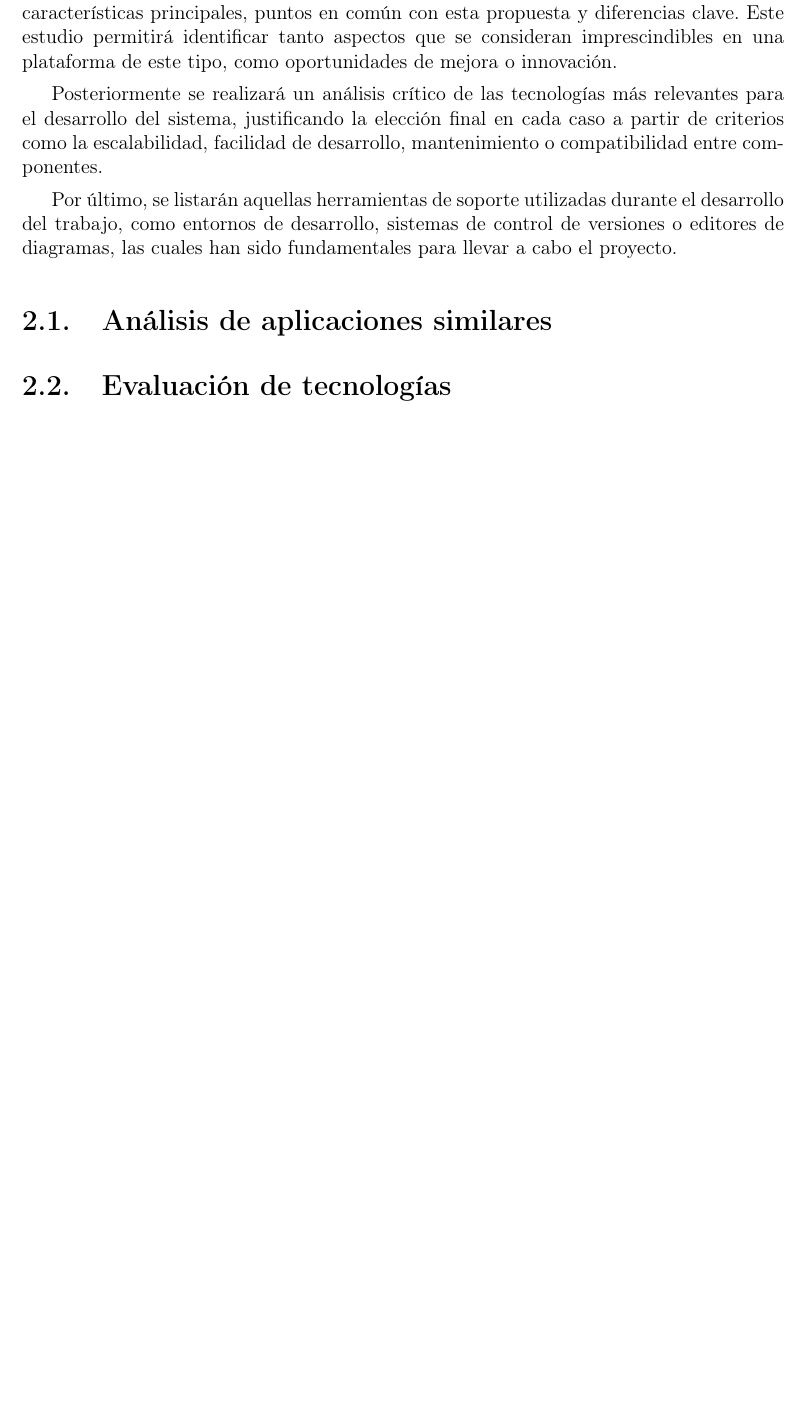
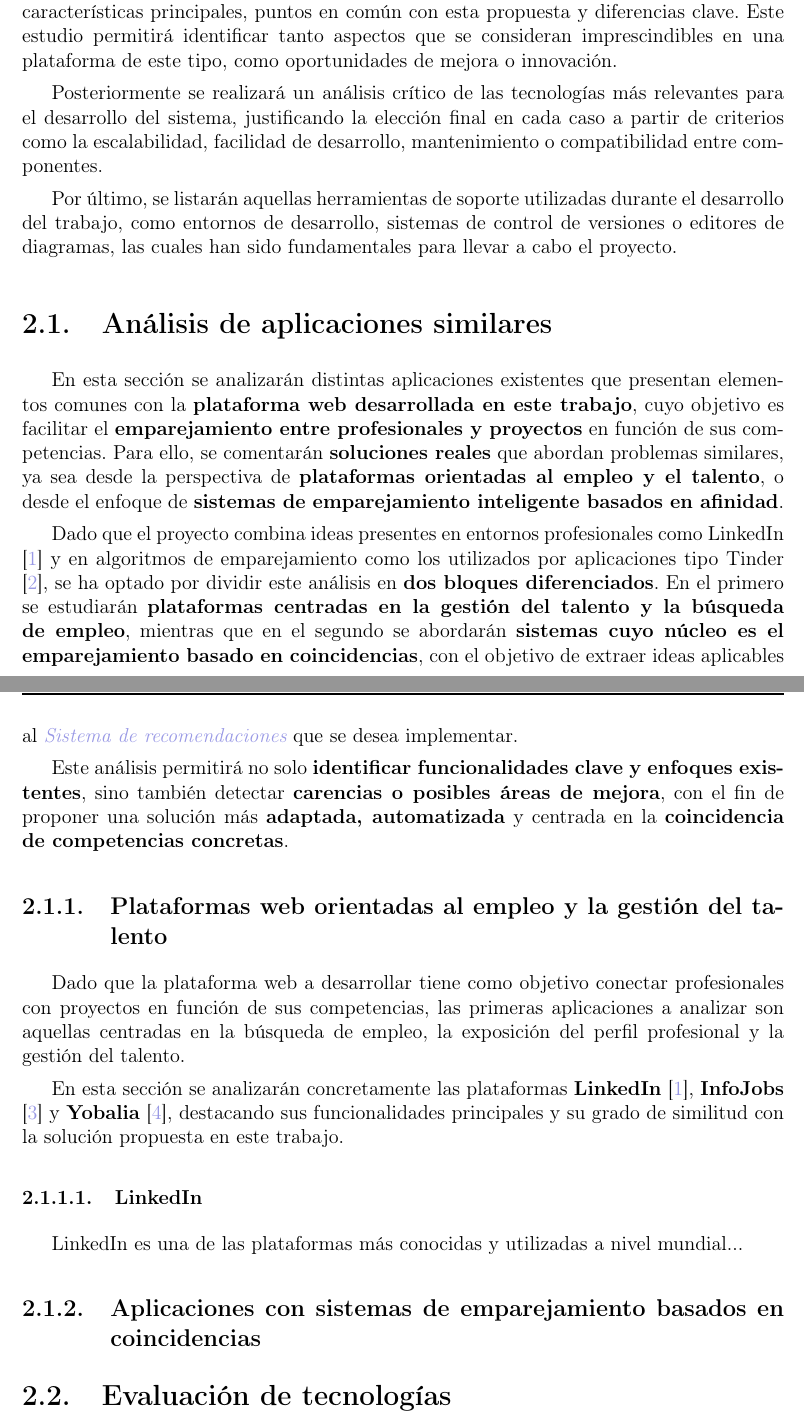
Before and after one commit to javileon01/TFG_JAVIER_LEON, a LaTeX document (MEMORIA/main.tex, which reads MEMORIA/tex/acronimos-terminos.tex, MEMORIA/tex/estado_arte.tex): part of page 25 of 49 before the commit and two parts of pages 25 and 26 of 49 after it, the two joined at a grey line, cut so that both start at the same text, the shorter picture padded with empty space. Compiled offline with pdfLaTeX.

Commit message:
Capítulo 2: avances en estructura, bibliografía y glosario.

```diff
--- a/MEMORIA/main.tex
+++ b/MEMORIA/main.tex
@@ -34,6 +34,8 @@
 \convocatoria{Julio 2025}
 
 \addbibresource{references.bib}
+
+\setcounter{secnumdepth}{4}
 
 \makeatletter
 
--- a/MEMORIA/tex/acronimos-terminos.tex
+++ b/MEMORIA/tex/acronimos-terminos.tex
@@ -9,10 +9,15 @@
 \newacronym[\glsshortpluralkey=SSGGBBDD]{sgbd}{SGBD}{Sistema de Gestión de Base de Datos}
 \newacronym{nist}{NIST}{National Institute of Standards and Technology}
 
-
+% Dual entries (acrónimo + descripción)
 \newdualentry{html5}{HTML5}{HyperText Markup Language 5.0}{Ultima versión de \Gls{html}}
 
+% Términos
 \newglossaryentry{middleware}{
 	name={\it Middleware},
 	description={Software que se encuentra entre el sistema operativo y las aplicaciones que funcionan sobre él}
 }
+\newglossaryentry{recomendaciones}{
+  name={\it Sistema de recomendaciones},
+  description={Mecanismo que sugiere elementos (proyectos o usuarios) en función de similitudes, coincidencias o preferencias}
+}
--- a/MEMORIA/tex/estado_arte.tex
+++ b/MEMORIA/tex/estado_arte.tex
@@ -28,6 +28,41 @@ de diagramas, las cuales han sido fundamentales para llevar a cabo el proyecto.
 
 \section{Análisis de aplicaciones similares}
 % Qué aplicaciones similares hay y en qué se diferencia de ellas la propuesta
+En esta sección se analizarán distintas aplicaciones existentes que presentan elementos
+comunes con la \textbf{plataforma web desarrollada en este trabajo}, cuyo objetivo es
+facilitar el \textbf{emparejamiento entre profesionales y proyectos} en función de sus
+competencias. Para ello, se comentarán \textbf{soluciones reales} que abordan problemas
+similares, ya sea desde la perspectiva de \textbf{plataformas orientadas al empleo y el talento},
+o desde el enfoque de \textbf{sistemas de emparejamiento inteligente basados en afinidad}.
+
+Dado que el proyecto combina ideas presentes en entornos profesionales como LinkedIn \cite{linkedin}
+y en algoritmos de emparejamiento como los utilizados por aplicaciones tipo Tinder \cite{tinder}, se
+ha optado por dividir este análisis en \textbf{dos bloques diferenciados}. En el primero se
+estudiarán \textbf{plataformas centradas en la gestión del talento y la búsqueda de empleo},
+mientras que en el segundo se abordarán \textbf{sistemas cuyo núcleo es el emparejamiento
+basado en coincidencias}, con el objetivo de extraer ideas aplicables al
+\gls{recomendaciones} que se desea implementar.
+
+Este análisis permitirá no solo \textbf{identificar funcionalidades clave y enfoques existentes},
+sino también detectar \textbf{carencias o posibles áreas de mejora}, con el fin de proponer
+una solución más \textbf{adaptada, automatizada} y centrada en la
+\textbf{coincidencia de competencias concretas}.
+
+\subsection{Plataformas web orientadas al empleo y la gestión del talento}
+
+Dado que la plataforma web a desarrollar tiene como objetivo conectar profesionales con
+proyectos en función de sus competencias, las primeras aplicaciones a analizar son aquellas
+centradas en la búsqueda de empleo, la exposición del perfil profesional y la gestión del talento.
+
+En esta sección se analizarán concretamente las plataformas \textbf{LinkedIn} \cite{linkedin},
+\textbf{InfoJobs} \cite{infojobs} y \textbf{Yobalia} \cite{yobalia}, destacando sus funcionalidades principales y su grado
+de similitud con la solución propuesta en este trabajo.
+
+\subsubsection{LinkedIn}
+LinkedIn es una de las plataformas más conocidas y utilizadas a nivel mundial...
+
+
+\subsection{Aplicaciones con sistemas de emparejamiento basados en coincidencias}
 
 
 \section{Evaluación de tecnologías}\label{sec:evaluacion-tecnologias}
```
Also changed, not shown: MEMORIA/references.bib (+36 -0 lines), MEMORIA/main.pdf, MEMORIA/tex/acronimos-terminos.tex (2 more changed lines).
